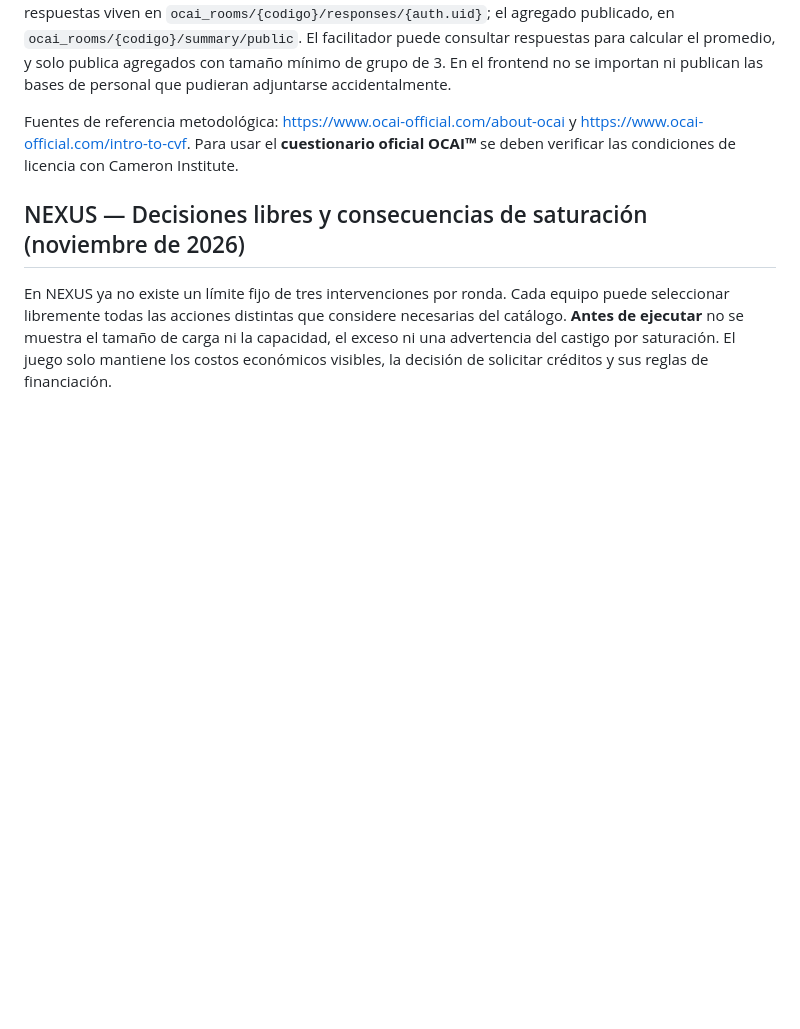
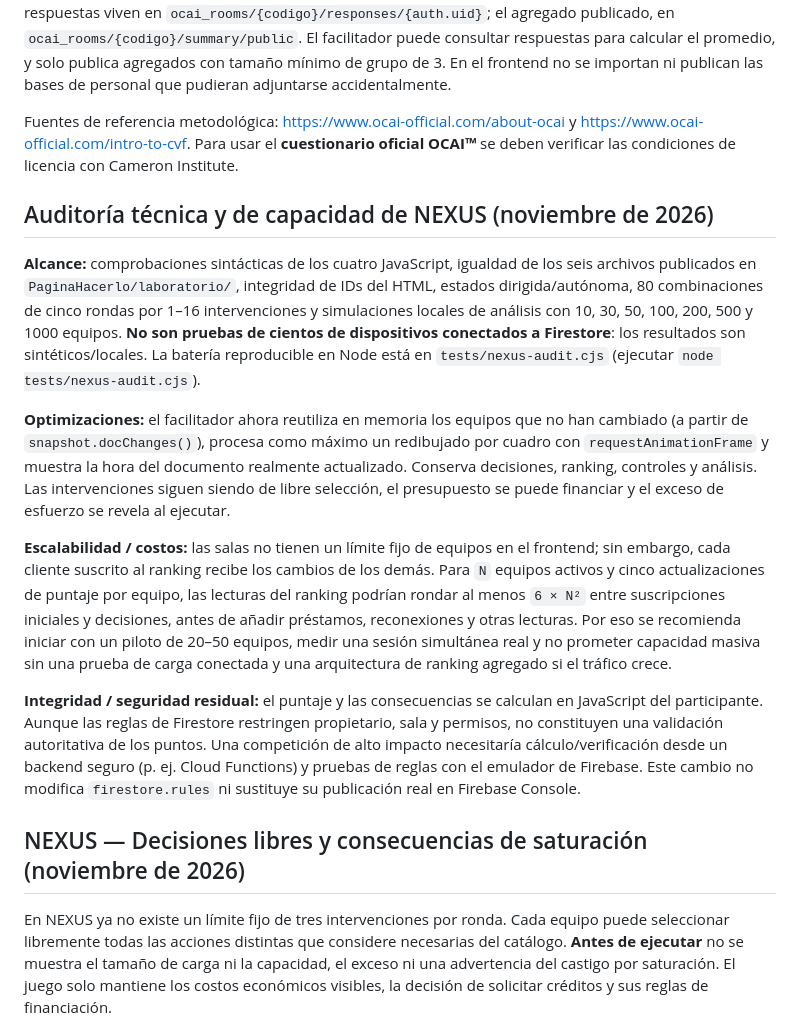
Before and after one commit to santiagoleonlopezs-png/Laboratorio_De_Aprendizaje, a Markdown page: README.md, the part around the change. Rendered like a GitHub page; blank space fills up the shorter version.

Commit message:
docs(nexus): resultados, límites y riesgos de la auditoría técnica y de capacidad

```diff
--- a/README.md
+++ b/README.md
@@ -91,6 +91,16 @@ El nuevo instrumento está en [`cultura-cvf.html`](./cultura-cvf.html), accesibl
 
 Fuentes de referencia metodológica: https://www.ocai-official.com/about-ocai y https://www.ocai-official.com/intro-to-cvf. Para usar el **cuestionario oficial OCAI™** se deben verificar las condiciones de licencia con Cameron Institute.
 
+## Auditoría técnica y de capacidad de NEXUS (noviembre de 2026)
+
+**Alcance:** comprobaciones sintácticas de los cuatro JavaScript, igualdad de los seis archivos publicados en `PaginaHacerlo/laboratorio/`, integridad de IDs del HTML, estados dirigida/autónoma, 80 combinaciones de cinco rondas por 1–16 intervenciones y simulaciones locales de análisis con 10, 30, 50, 100, 200, 500 y 1000 equipos. **No son pruebas de cientos de dispositivos conectados a Firestore**: los resultados son sintéticos/locales. La batería reproducible en Node está en `tests/nexus-audit.cjs` (ejecutar `node tests/nexus-audit.cjs`).
+
+**Optimizaciones:** el facilitador ahora reutiliza en memoria los equipos que no han cambiado (a partir de `snapshot.docChanges()`), procesa como máximo un redibujado por cuadro con `requestAnimationFrame` y muestra la hora del documento realmente actualizado. Conserva decisiones, ranking, controles y análisis. Las intervenciones siguen siendo de libre selección, el presupuesto se puede financiar y el exceso de esfuerzo se revela al ejecutar.
+
+**Escalabilidad / costos:** las salas no tienen un límite fijo de equipos en el frontend; sin embargo, cada cliente suscrito al ranking recibe los cambios de los demás. Para `N` equipos activos y cinco actualizaciones de puntaje por equipo, las lecturas del ranking podrían rondar al menos `6 × N²` entre suscripciones iniciales y decisiones, antes de añadir préstamos, reconexiones y otras lecturas. Por eso se recomienda iniciar con un piloto de 20–50 equipos, medir una sesión simultánea real y no prometer capacidad masiva sin una prueba de carga conectada y una arquitectura de ranking agregado si el tráfico crece.
+
+**Integridad / seguridad residual:** el puntaje y las consecuencias se calculan en JavaScript del participante. Aunque las reglas de Firestore restringen propietario, sala y permisos, no constituyen una validación autoritativa de los puntos. Una competición de alto impacto necesitaría cálculo/verificación desde un backend seguro (p. ej. Cloud Functions) y pruebas de reglas con el emulador de Firebase. Este cambio no modifica `firestore.rules` ni sustituye su publicación real en Firebase Console.
+
 ## NEXUS — Decisiones libres y consecuencias de saturación (noviembre de 2026)
 
 En NEXUS ya no existe un límite fijo de tres intervenciones por ronda. Cada equipo puede seleccionar libremente todas las acciones distintas que considere necesarias del catálogo. **Antes de ejecutar** no se muestra el tamaño de carga ni la capacidad, el exceso ni una advertencia del castigo por saturación. El juego solo mantiene los costos económicos visibles, la decisión de solicitar créditos y sus reglas de financiación.
```
